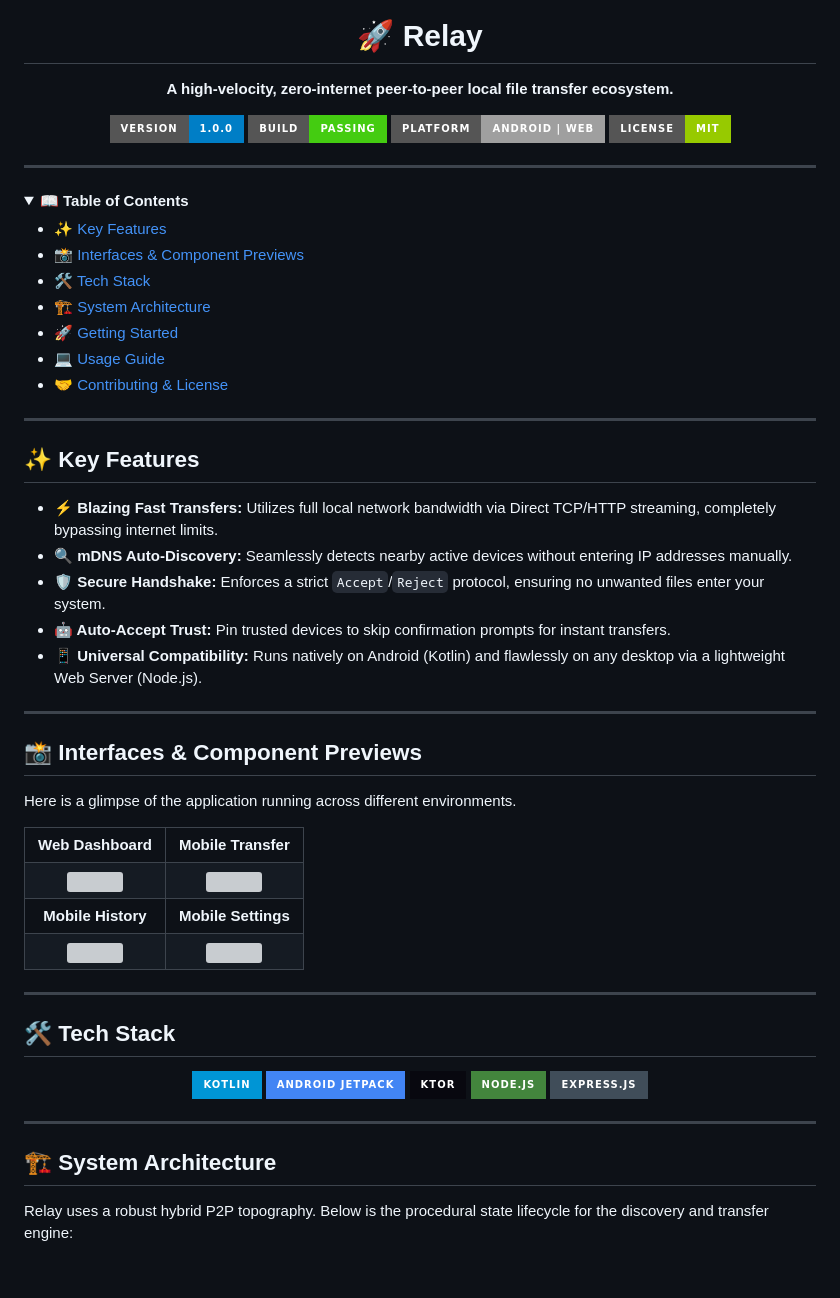
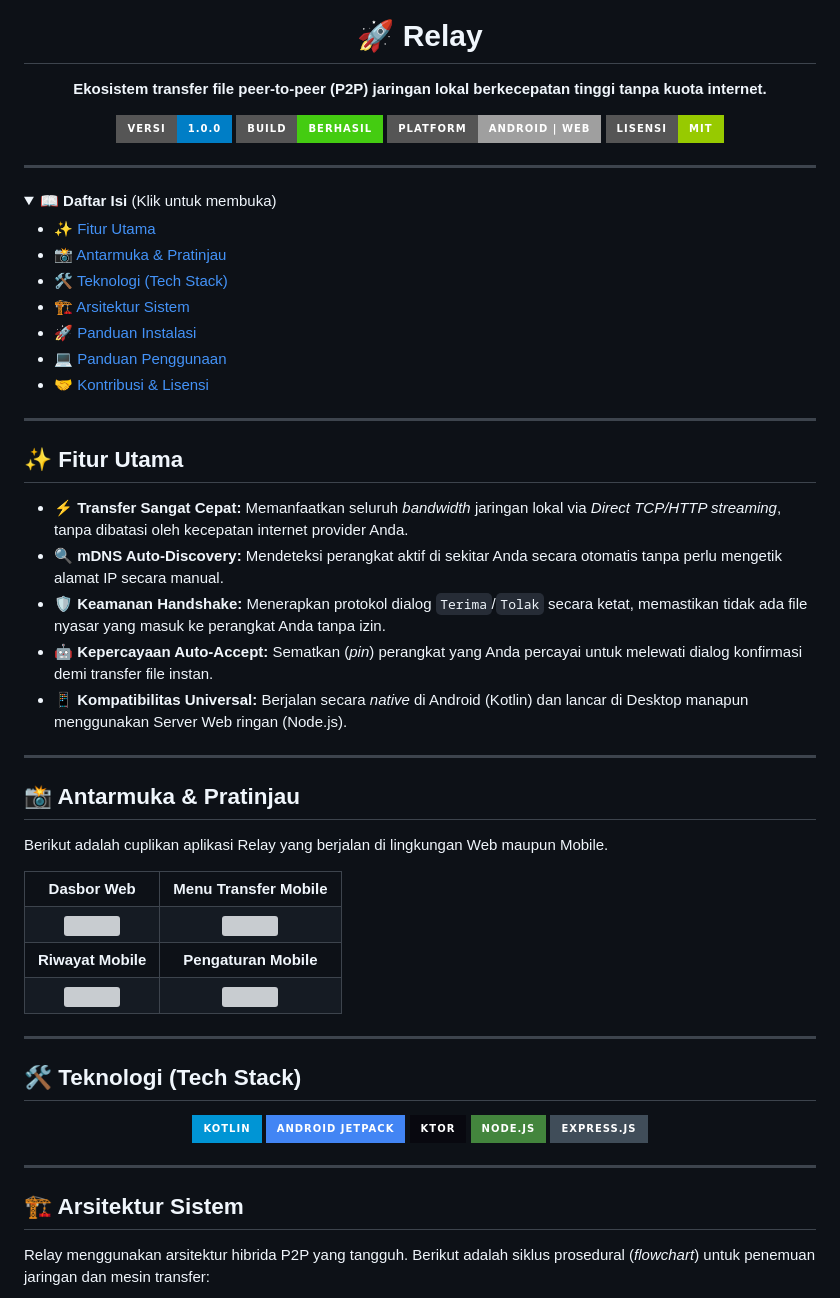
Before and after one commit to halfthew0rldaway/relay, a Markdown page: README.md, the part around one of its changes. Drawn GitHub-style; folded sections open; badges without logos; blank space fills up the shorter version; grey boxes are pictures that could not be loaded.

Commit message:
docs: translate README to Indonesian and unhide setup steps

````diff
--- a/README.md
+++ b/README.md
@@ -2,60 +2,60 @@
   <img src="design_docs/png/web_mockup.png" width="100%" alt="Relay Banner">
 
   <h1>🚀 Relay</h1>
-  <p><b>A high-velocity, zero-internet peer-to-peer local file transfer ecosystem.</b></p>
+  <p><b>Ekosistem transfer file peer-to-peer (P2P) jaringan lokal berkecepatan tinggi tanpa kuota internet.</b></p>
 
   <!-- Badges -->
   <p>
-    <img src="https://img.shields.io/badge/version-1.0.0-blue?style=for-the-badge" alt="Version">
-    <img src="https://img.shields.io/badge/build-passing-success?style=for-the-badge" alt="Build">
+    <img src="https://img.shields.io/badge/versi-1.0.0-blue?style=for-the-badge" alt="Version">
+    <img src="https://img.shields.io/badge/build-berhasil-success?style=for-the-badge" alt="Build">
     <img src="https://img.shields.io/badge/platform-Android%20%7C%20Web-lightgrey?style=for-the-badge" alt="Platform">
-    <img src="https://img.shields.io/badge/license-MIT-green?style=for-the-badge" alt="License">
+    <img src="https://img.shields.io/badge/lisensi-MIT-green?style=for-the-badge" alt="License">
   </p>
 </div>
 
 ---
 
 <details>
-<summary>📖 <b>Table of Contents</b></summary>
+<summary>📖 <b>Daftar Isi</b> (Klik untuk membuka)</summary>
 
-- [✨ Key Features](#-key-features)
-- [📸 Interfaces & Component Previews](#-interfaces--component-previews)
-- [🛠️ Tech Stack](#-tech-stack)
-- [🏗️ System Architecture](#-system-architecture)
-- [🚀 Getting Started](#-getting-started)
-- [💻 Usage Guide](#-usage-guide)
-- [🤝 Contributing & License](#-contributing--license)
+- [✨ Fitur Utama](#-fitur-utama)
+- [📸 Antarmuka & Pratinjau](#-antarmuka--pratinjau)
+- [🛠️ Teknologi (Tech Stack)](#-teknologi-tech-stack)
+- [🏗️ Arsitektur Sistem](#-arsitektur-sistem)
+- [🚀 Panduan Instalasi](#-panduan-instalasi)
+- [💻 Panduan Penggunaan](#-panduan-penggunaan)
+- [🤝 Kontribusi & Lisensi](#-kontribusi--lisensi)
 
 </details>
 
 ---
 
-## ✨ Key Features
+## ✨ Fitur Utama
 
-*   **⚡ Blazing Fast Transfers:** Utilizes full local network bandwidth via Direct TCP/HTTP streaming, completely bypassing internet limits.
-*   **🔍 mDNS Auto-Discovery:** Seamlessly detects nearby active devices without entering IP addresses manually.
-*   **🛡️ Secure Handshake:** Enforces a strict `Accept`/`Reject` protocol, ensuring no unwanted files enter your system.
-*   **🤖 Auto-Accept Trust:** Pin trusted devices to skip confirmation prompts for instant transfers.
-*   **📱 Universal Compatibility:** Runs natively on Android (Kotlin) and flawlessly on any desktop via a lightweight Web Server (Node.js).
+*   **⚡ Transfer Sangat Cepat:** Memanfaatkan seluruh *bandwidth* jaringan lokal via *Direct TCP/HTTP streaming*, tanpa dibatasi oleh kecepatan internet provider Anda.
+*   **🔍 mDNS Auto-Discovery:** Mendeteksi perangkat aktif di sekitar Anda secara otomatis tanpa perlu mengetik alamat IP secara manual.
+*   **🛡️ Keamanan Handshake:** Menerapkan protokol dialog `Terima`/`Tolak` secara ketat, memastikan tidak ada file nyasar yang masuk ke perangkat Anda tanpa izin.
+*   **🤖 Kepercayaan Auto-Accept:** Sematkan (*pin*) perangkat yang Anda percayai untuk melewati dialog konfirmasi demi transfer file instan.
+*   **📱 Kompatibilitas Universal:** Berjalan secara *native* di Android (Kotlin) dan lancar di Desktop manapun menggunakan Server Web ringan (Node.js).
 
 ---
 
-## 📸 Interfaces & Component Previews
+## 📸 Antarmuka & Pratinjau
 
-Here is a glimpse of the application running across different environments.
+Berikut adalah cuplikan aplikasi Relay yang berjalan di lingkungan Web maupun Mobile.
 
 <table align="center">
   <tr>
-    <td align="center"><b>Web Dashboard</b></td>
-    <td align="center"><b>Mobile Transfer</b></td>
+    <td align="center"><b>Dasbor Web</b></td>
+    <td align="center"><b>Menu Transfer Mobile</b></td>
   </tr>
   <tr>
     <td align="center"><img src="design_docs/png/dashboardweb.png" width="500"></td>
     <td align="center"><img src="design_docs/png/mobiletransfer.jpeg" width="250"></td>
   </tr>
   <tr>
-    <td align="center"><b>Mobile History</b></td>
-    <td align="center"><b>Mobile Settings</b></td>
+    <td align="center"><b>Riwayat Mobile</b></td>
+    <td align="center"><b>Pengaturan Mobile</b></td>
   </tr>
   <tr>
     <td align="center"><img src="design_docs/png/mobilehistory.jpeg" width="250"></td>
@@ -65,7 +65,7 @@ Here is a glimpse of the application running across different environments.
 
 ---
 
-## 🛠️ Tech Stack
+## 🛠️ Teknologi (Tech Stack)
 
 <div align="center">
   <img src="https://img.shields.io/badge/Kotlin-0095D5?&style=for-the-badge&logo=kotlin&logoColor=white" />
@@ -77,9 +77,9 @@ Here is a glimpse of the application running across different environments.
 
 ---
 
-## 🏗️ System Architecture
+## 🏗️ Arsitektur Sistem
 
-Relay uses a robust hybrid P2P topography. Below is the procedural state lifecycle for the discovery and transfer engine:
+Relay menggunakan arsitektur hibrida P2P yang tangguh. Berikut adalah siklus prosedural (*flowchart*) untuk penemuan jaringan dan mesin transfer:
 
 ```mermaid
 flowchart TD
````
Also changed, not shown: other parts of README.md (+46 -51 lines).
